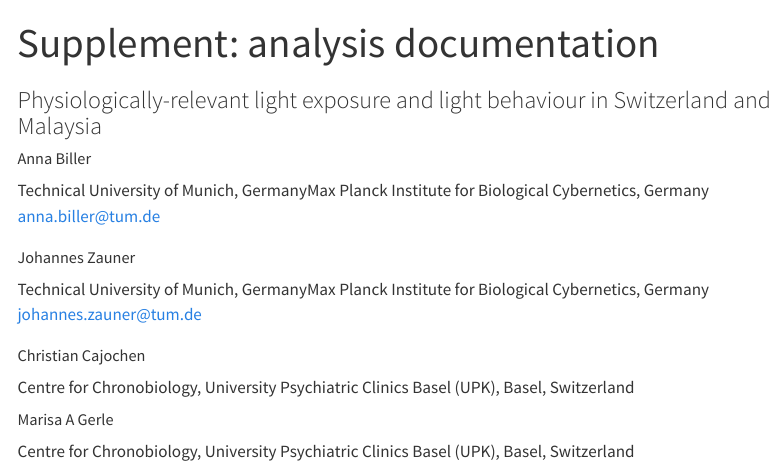
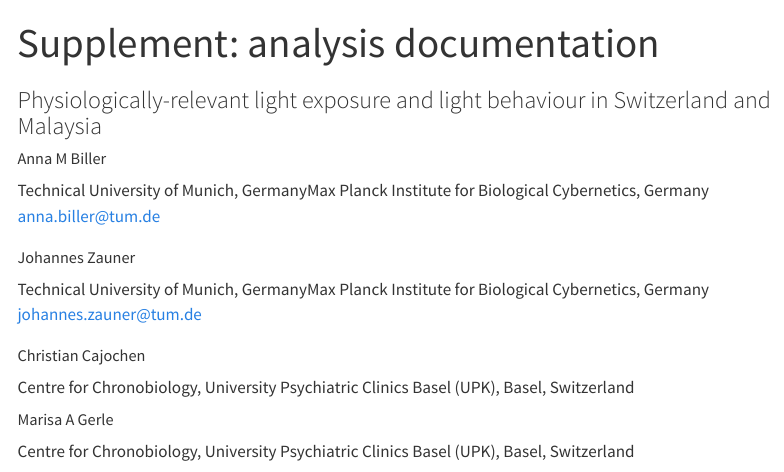
Before and after one commit to tscnlab/BillerEtAl_JESEE_2025, a Quarto document (index.qmd): the page in a window 1100 px wide, from its top. Rendered offline with R 4.5, knitr and Pandoc in place of Quarto, with nearby package versions; code that draws random numbers runs with fixed seeds of ours; some code elsewhere in the file could not run offline; menus at the side of the page are left out; long lines of code are wrapped.

Commit message:
Update index.qmd
Added Middle Name Initial for Anna M Biller

```diff
--- a/index.qmd
+++ b/index.qmd
@@ -2,7 +2,7 @@
 title: "Supplement: analysis documentation"
 subtitle: "Physiologically-relevant light exposure and light behaviour in Switzerland and Malaysia"
 author:
-  - name: "Anna Biller"
+  - name: "Anna M Biller"
     affiliation:
       - Technical University of Munich, Germany
       - Max Planck Institute for Biological Cybernetics, Germany
```
